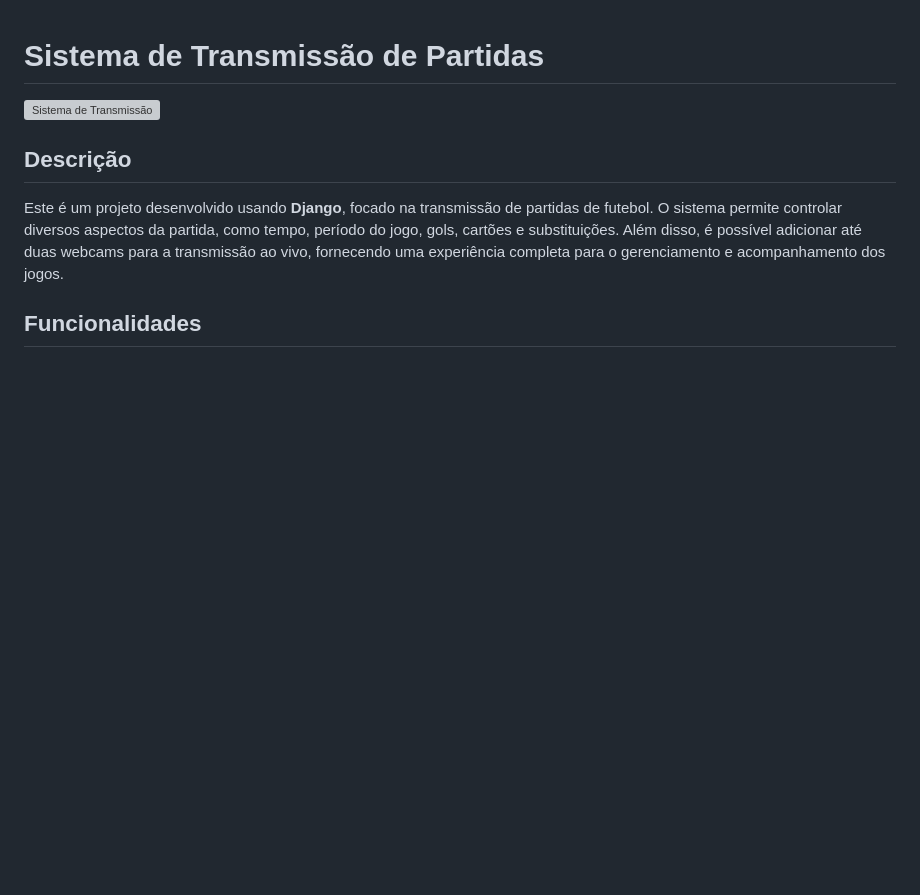
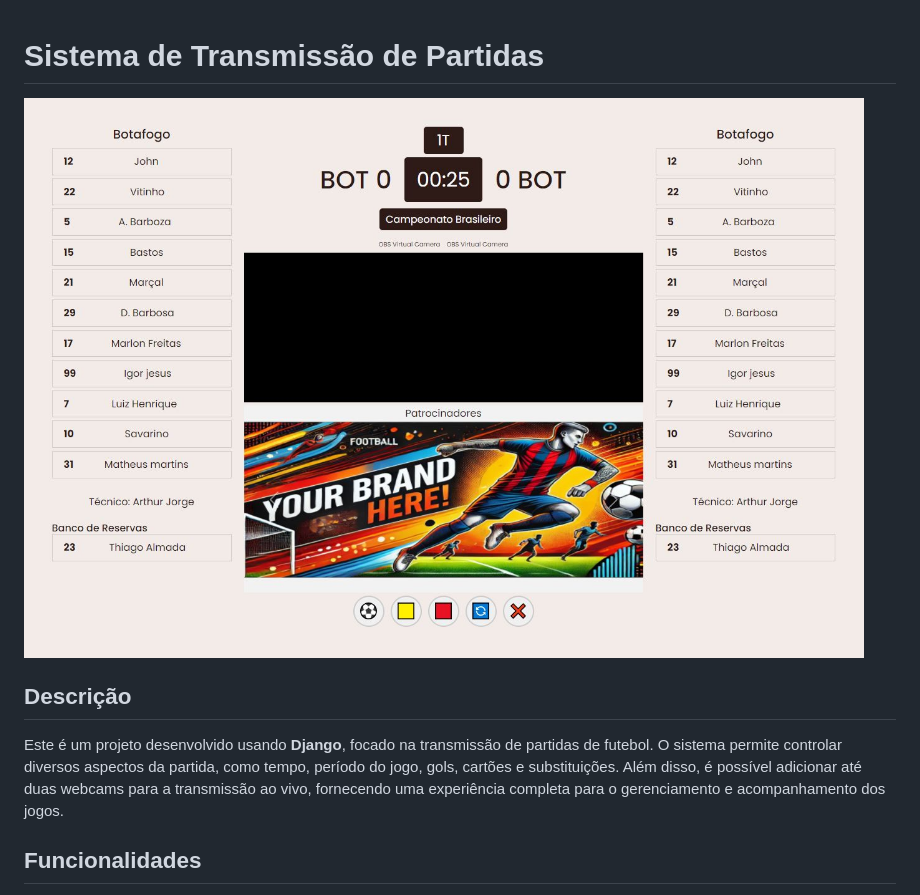
Before and after one commit to Reis567/django-futebol, a Markdown page: readme.md, the part around the change. GitHub-like rendering; blank space fills up the shorter version; grey boxes are pictures that could not be loaded.

Commit message:
🚀 RELEASE: readme

```diff
--- a/readme.md
+++ b/readme.md
@@ -1,6 +1,6 @@
 # Sistema de Transmissão de Partidas
 
-![Sistema de Transmissão](image.jpg)
+![Sistema de Transmissão](image.JPG)
 
 ## Descrição
 
```
